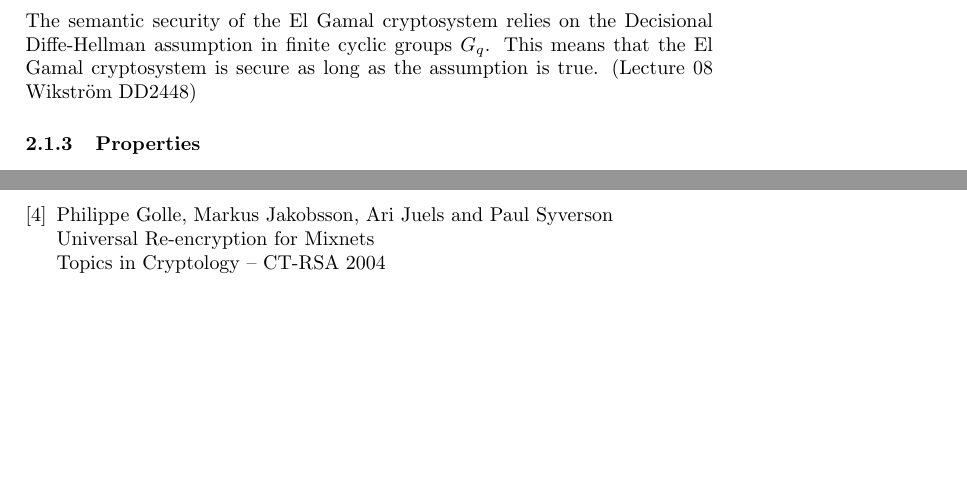
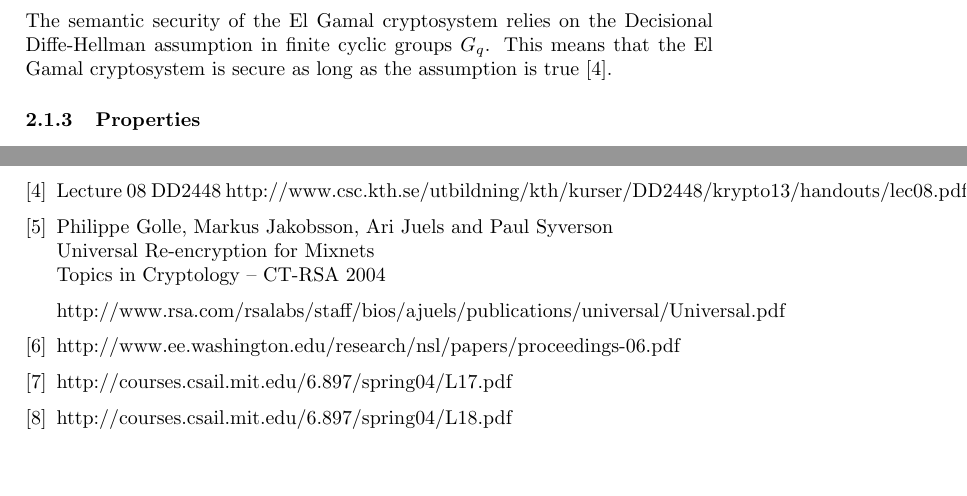
Before and after one commit to ZetaTwo/sa104x-kexjobb, a LaTeX paper (Report/report/report.tex, which reads Report/report/elgamal.tex, Report/report/references.tex): two parts of pages 6 and 14 of 15, joined at a grey line, cut so that both start at the same text. Compiled offline with pdfLaTeX.

Commit message:
Added sources

```diff
--- a/Report/report/elgamal.tex
+++ b/Report/report/elgamal.tex
@@ -90,7 +89,7 @@ DD2448).
 The semantic security of the El Gamal cryptosystem relies on the
 Decisional Diffe-Hellman assumption in finite cyclic groups
 $G_q$. This means that the El Gamal cryptosystem is secure as long as
-the assumption is true. (Lecture 08 Wikström DD2448)
+the assumption is true \cite{wikstrom2}.
 
 \subsubsection{Properties}
 If $G_q$ is a group, then so is $G_q \times G_q$ with the group
--- a/Report/report/references.tex
+++ b/Report/report/references.tex
@@ -19,10 +19,27 @@
    Douglas Wikström\\
    How to Implement a Stand-alone Verifier for the Verificatum Mix-Net\\
 
-\bibitem{mixnet}
+\bibitem{wikstrom2}
+  Lecture 08 DD2448
+  http://www.csc.kth.se/utbildning/kth/kurser/DD2448/krypto13/handouts/lec08.pdf
+
+\bibitem{mixnets}
    Philippe Golle, Markus Jakobsson, Ari Juels and Paul Syverson\\
    Universal Re-encryption for Mixnets\\
    Topics in Cryptology – CT-RSA 2004
 
+   http://www.rsa.com/rsalabs/staff/bios/ajuels/publications/universal/Universal.pdf
+
+
+\bibitem{mixnets2}
+http://www.ee.washington.edu/research/nsl/papers/proceedings-06.pdf
+
+\bibitem{electronicvoting}
+  http://courses.csail.mit.edu/6.897/spring04/L17.pdf
+
+\bibitem{electronicvoting2}
+  http://courses.csail.mit.edu/6.897/spring04/L18.pdf
+
+
 
 \end{thebibliography}
```
Also changed, not shown: Report/report/elgamal.tex (7 more changed lines).
